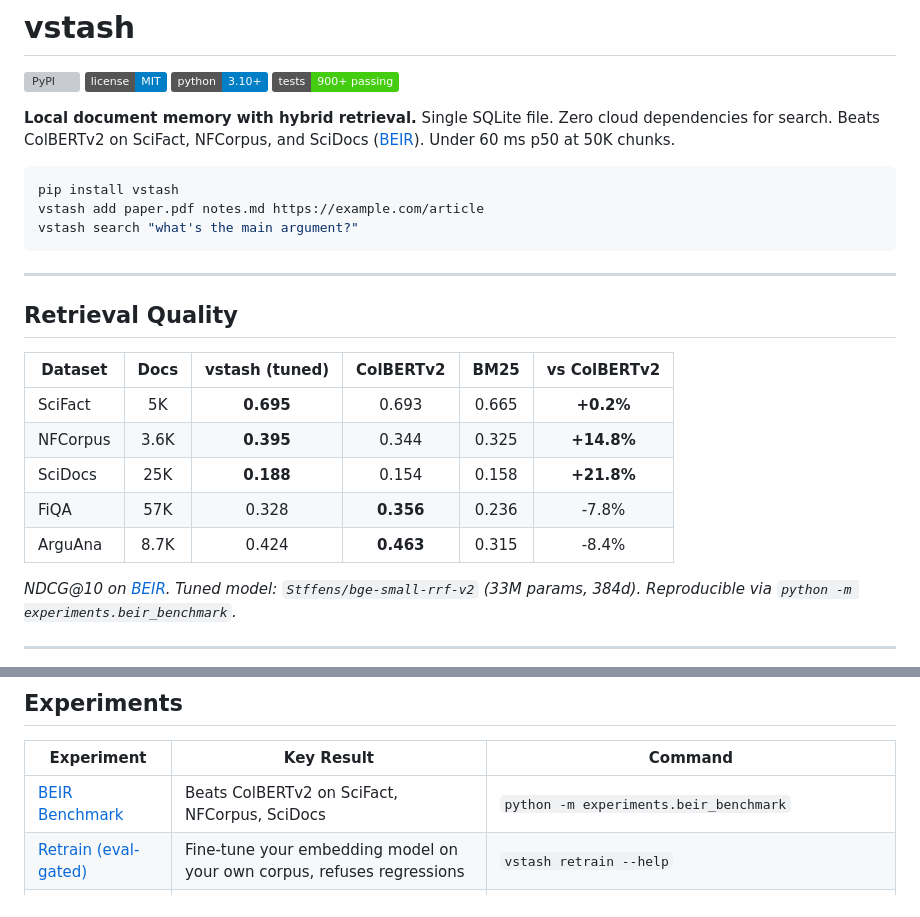
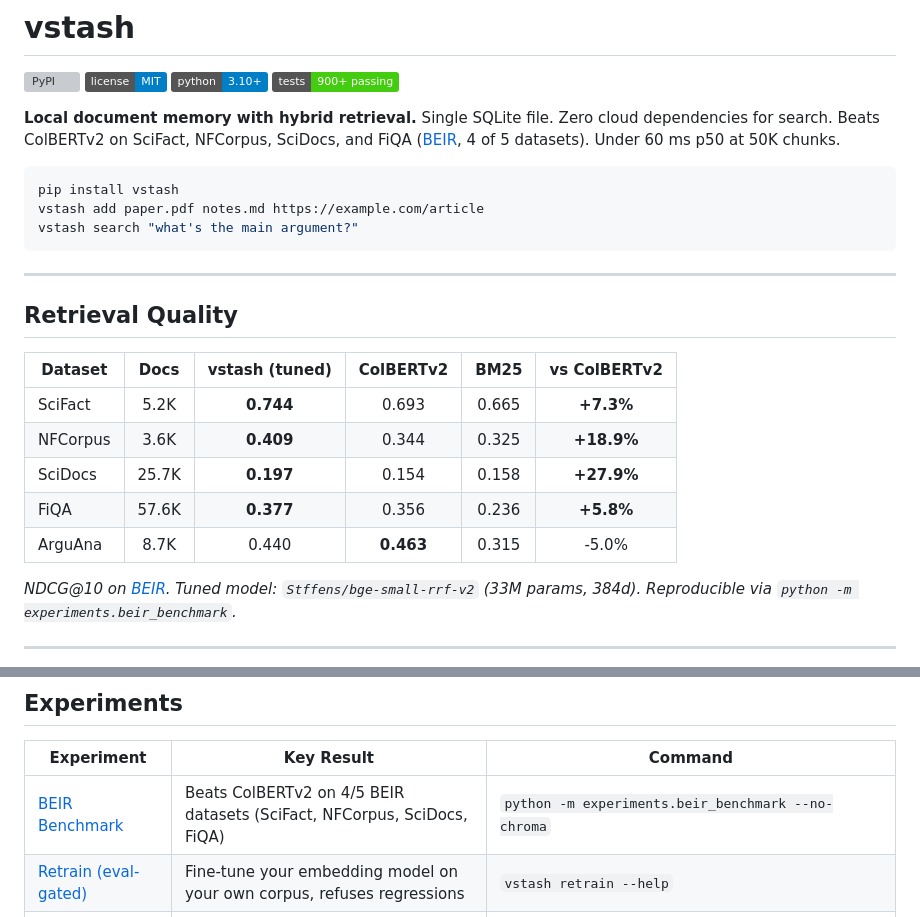
Before and after one commit to stffns/vstash, a Markdown page: README.md, 2 parts joined by grey strips. Rendered like a GitHub page; badges without logos; grey boxes are pictures that could not be loaded.

Commit message:
docs(readme): refresh BEIR numbers from Stffens/bge-small-rrf-v2 run
Canonical numbers from a Colab T4 run of experiments.beir_benchmark
against the freshly re-exported monolithic ONNX (PR #235 fallback +
the HF repo re-upload just landed):

| Dataset  | vstash tuned | ColBERTv2 | delta     |
|----------|-------------:|----------:|----------:|
| SciFact  | 0.744        | 0.693     | +7.3%     |
| NFCorpus | 0.409        | 0.344     | +18.9%    |
| SciDocs  | 0.197        | 0.154     | +27.9%    |
| FiQA     | 0.377        | 0.356     | +5.8%     |
| ArguAna  | 0.440        | 0.463     | -5.0%     |

The claim now stands at **4 of 5 BEIR datasets** beating ColBERTv2
(previously 3 of 5). FiQA in particular flipped from a -7.8% loss
to a +5.8% win -- almost certainly because the old table was
measured against a model that had ONNX-path degradation from the
broken external-data export; now that ONNX loads full weights via
either the fixed upload or the new safetensors fallback, the
numbers align with what was already in the Self-Supervised section
(where claims of +7.4/+19.5 closely match the fresh +7.3/+18.9).

Changes:
- Hero claim: 3 datasets -> 4 datasets (SciFact, NFCorpus, SciDocs,
  FiQA), plus explicit '4 of 5 datasets' parenthetical.
- Retrieval Quality table: 5 rows updated with fresh NDCG@10 values,
  doc counts adjusted (5.2K / 3.6K / 25.7K / 57.6K / 8.7K).
- Experiments row for BEIR: claim matches hero (4/5), command uses
  --no-chroma default (matches our recommendation).

````diff
--- a/README.md
+++ b/README.md
@@ -5,7 +5,7 @@
 [![python](https://img.shields.io/badge/python-3.10+-blue)]()
 [![tests](https://img.shields.io/badge/tests-900+_passing-brightgreen)]()
 
-**Local document memory with hybrid retrieval.** Single SQLite file. Zero cloud dependencies for search. Beats ColBERTv2 on SciFact, NFCorpus, and SciDocs ([BEIR](https://github.com/beir-cellar/beir)). Under 60 ms p50 at 50K chunks.
+**Local document memory with hybrid retrieval.** Single SQLite file. Zero cloud dependencies for search. Beats ColBERTv2 on SciFact, NFCorpus, SciDocs, and FiQA ([BEIR](https://github.com/beir-cellar/beir), 4 of 5 datasets). Under 60 ms p50 at 50K chunks.
 
 ```bash
 pip install vstash
@@ -18,12 +18,12 @@ vstash search "what's the main argument?"
 ## Retrieval Quality
 
 | Dataset | Docs | vstash (tuned) | ColBERTv2 | BM25 | vs ColBERTv2 |
-|---------|:----:|:---:|:---:|:---:|:---:|
-| SciFact | 5K | **0.695** | 0.693 | 0.665 | **+0.2%** |
-| NFCorpus | 3.6K | **0.395** | 0.344 | 0.325 | **+14.8%** |
-| SciDocs | 25K | **0.188** | 0.154 | 0.158 | **+21.8%** |
-| FiQA | 57K | 0.328 | **0.356** | 0.236 | -7.8% |
-| ArguAna | 8.7K | 0.424 | **0.463** | 0.315 | -8.4% |
+|---------|:----:|:--------------:|:---------:|:----:|:------------:|
+| SciFact | 5.2K | **0.744** | 0.693 | 0.665 | **+7.3%** |
+| NFCorpus | 3.6K | **0.409** | 0.344 | 0.325 | **+18.9%** |
+| SciDocs | 25.7K | **0.197** | 0.154 | 0.158 | **+27.9%** |
+| FiQA | 57.6K | **0.377** | 0.356 | 0.236 | **+5.8%** |
+| ArguAna | 8.7K | 0.440 | **0.463** | 0.315 | -5.0% |
 
 *NDCG@10 on [BEIR](https://github.com/beir-cellar/beir). Tuned model: `Stffens/bge-small-rrf-v2` (33M params, 384d). Reproducible via `python -m experiments.beir_benchmark`.*
 
@@ -194,7 +194,7 @@ Adaptive RRF, self-supervised embedding refinement, a negative result on post-RR
 
 | Experiment | Key Result | Command |
 |---|---|---|
-| [BEIR Benchmark](experiments/beir_benchmark.py) | Beats ColBERTv2 on SciFact, NFCorpus, SciDocs | `python -m experiments.beir_benchmark` |
+| [BEIR Benchmark](experiments/beir_benchmark.py) | Beats ColBERTv2 on 4/5 BEIR datasets (SciFact, NFCorpus, SciDocs, FiQA) | `python -m experiments.beir_benchmark --no-chroma` |
 | [Retrain (eval-gated)](vstash/retrain.py) | Fine-tune your embedding model on your own corpus, refuses regressions | `vstash retrain --help` |
 | [Pipeline latency](experiments/vstash_pipeline_ivfpq_bench.py) | Under 60 ms p50 @ 50K, 0.80x with snapvec-ivfpq @ 100K | `python -m experiments.vstash_pipeline_ivfpq_bench --n 100000` |
 | [Relevance Signal](experiments/relevance_signal_beir.py) | F1=0.996 cross-domain | `python -m experiments.relevance_signal_beir` |
````
